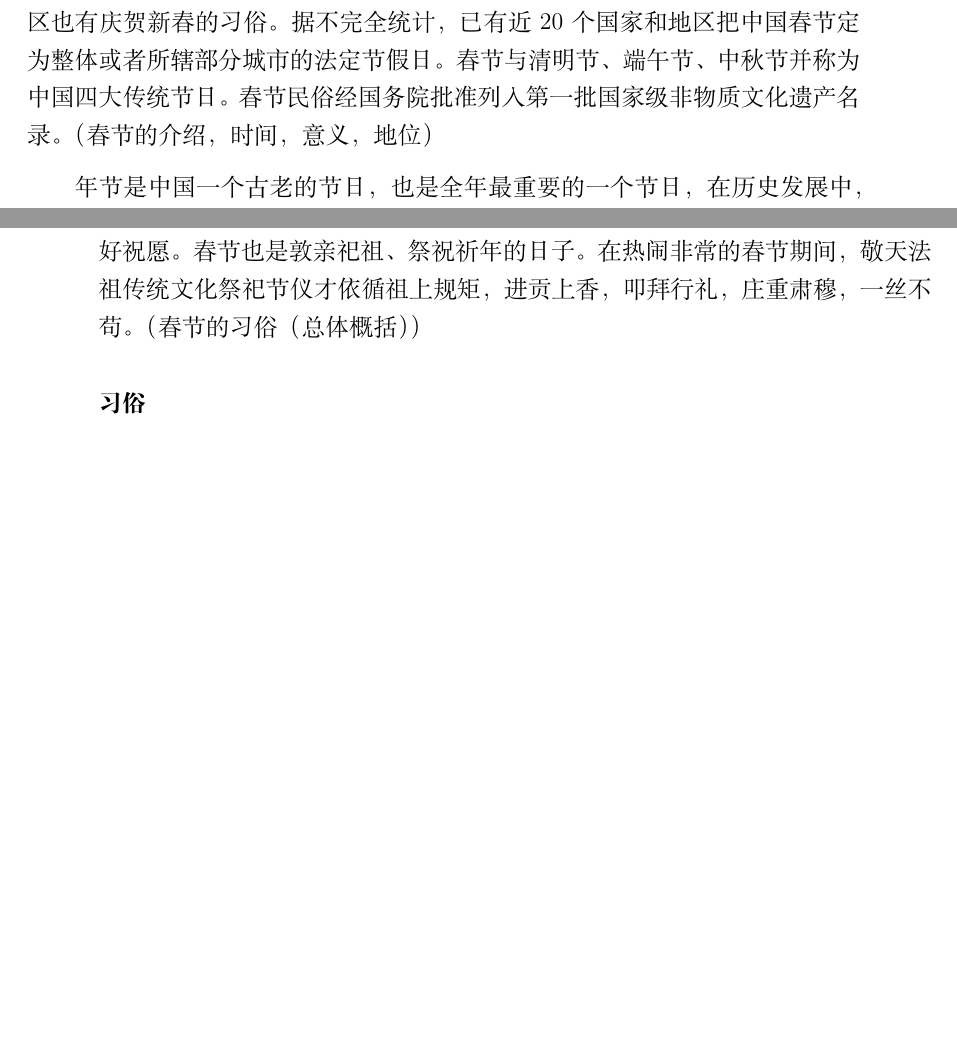
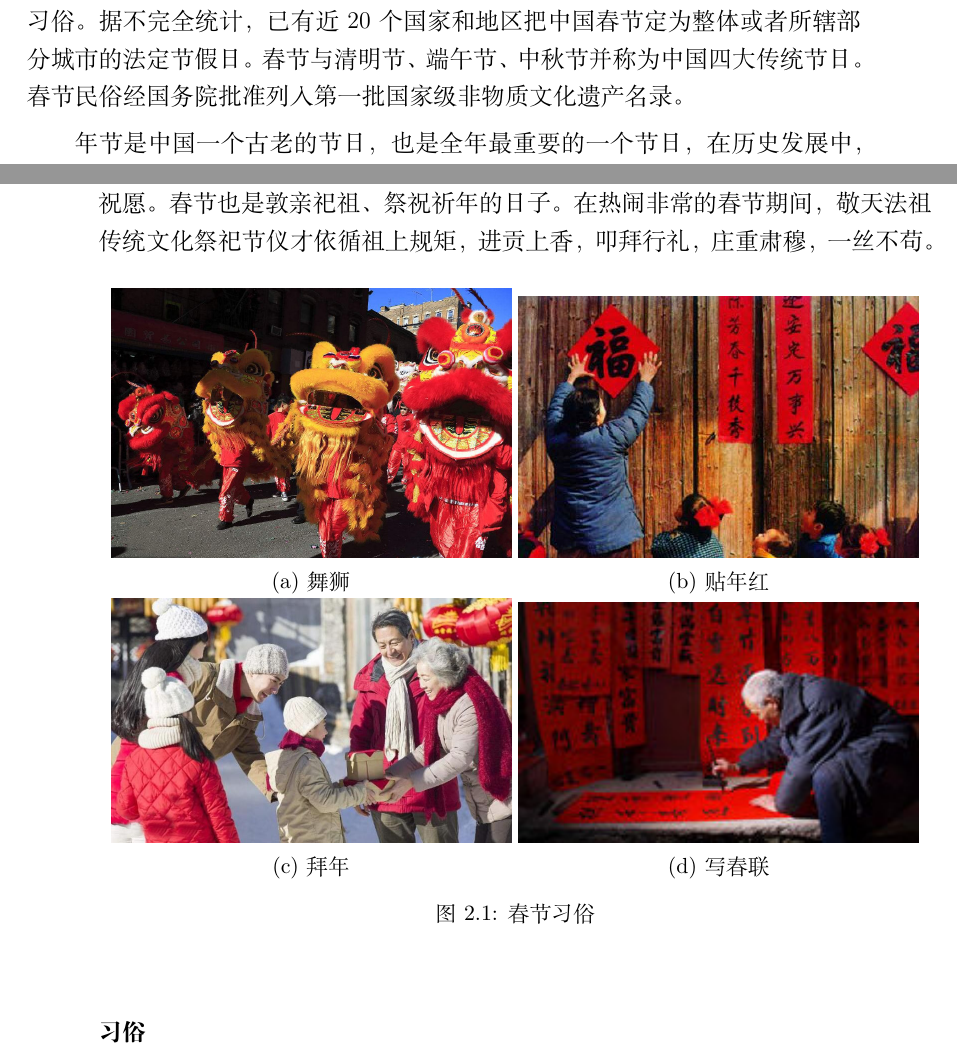
Before and after one commit to bigbigroot/CDAI, a LaTeX book (Kulturelle_Einfuehrung.tex, which reads Festival/fruehlingsfestival.tex): two parts of pages 25 and 26 of 51, joined at a grey line, cut so that both start at the same text, the shorter picture padded with empty space. Compiled offline with XeLaTeX; a missing font is replaced by an installed copy or a similar font.

Commit message:
添加春节习俗图片

```diff
--- a/Festival/fruehlingsfestival.tex
+++ b/Festival/fruehlingsfestival.tex
@@ -2,13 +2,39 @@
 \par
 春节，即农历新年，是一年之岁首，亦为传统意义上的“年节”。俗称新春、新岁、新年、新禧、年禧、大年等，口头上又称度岁、庆岁、过年、过大年。春节历史悠久，由上古时代岁首祈年祭祀演变而来。万物本乎天、人本乎祖，祈年祭祀、敬天法祖，报本反始也。春节的起源蕴含着深邃的文化内涵，在传承发展中承载了丰厚的历史文化底蕴。在春节期间，全国各地均有举行各种庆贺新春活动，热闹喜庆的气氛洋溢；这些活动以除旧布新、迎禧接福、拜神祭祖、祈求丰年为主要内容，形式丰富多彩，带有浓郁的各地域特色，凝聚着中华传统文化精华。
 在现代，人们把春节定于农历正月初一，但一般至少要到农历正月十五（元宵节）新年才算结束。春节是个欢乐祥和、亲朋好友欢聚的节日，是人们增深感情的纽带。节日交流问候传递着亲朋乡里之间的亲情伦理，它是维系春节得以持存发展的重要要义。
-百节年为首，春节是中华民族最隆重的传统佳节，它不仅集中体现了中华民族的思想信仰、理想愿望、生活娱乐和文化心理，而且还是祈福、饮食和娱乐活动的狂欢式展示。受到中华文化的影响，世界上一些国家和地区也有庆贺新春的习俗。据不完全统计，已有近20个国家和地区把中国春节定为整体或者所辖部分城市的法定节假日。春节与清明节、端午节、中秋节并称为中国四大传统节日。春节民俗经国务院批准列入第一批国家级非物质文化遗产名录。                                                     （春节的介绍，时间，意义，地位）
+\par
+百节年为首，春节是中华民族最隆重的传统佳节，它不仅集中体现了中华民族的思想信仰、理想愿望、生活娱乐和文化心理，而且还是祈福、饮食和娱乐活动的狂欢式展示。受到中华文化的影响，世界上一些国家和地区也有庆贺新春的习俗。据不完全统计，已有近20个国家和地区把中国春节定为整体或者所辖部分城市的法定节假日。春节与清明节、端午节、中秋节并称为中国四大传统节日。春节民俗经国务院批准列入第一批国家级非物质文化遗产名录。
 \par
 年节是中国一个古老的节日，也是全年最重要的一个节日，在历史发展中，杂糅了多地多种民俗为一体，形成了一些较为固定的风俗习惯，有许多还相传至今。中国是个多民族的国家，各民族过新年的形式各有不同。春节是汉族最重要的节日，满、蒙古，瑶、壮、白、高山、赫哲、哈尼、达斡尔、侗、黎等十几个少数民族也有过春节的习俗，只是过节的形式更有自己的民族特色，更蕴味无穷。春节期间的庆祝活动极为丰富多样，有舞狮、飘色、舞龙、游神、庙会、逛花街、赏花灯、游锣鼓、游标旗、烧烟花、祈福、掼春，也有踩高跷、跑旱船、扭秧歌等等。祭祀神（祖）习俗盛行于南方沿海一带，承袭古时习俗，春节期间多地有举行隆重盛大的报祭天地神恩、迎禧祈福等祭祝祈年活动，内容丰富多彩，热闹喜庆，年味浓郁。春节期间贴年红、守岁、吃团年饭、拜年等各地皆有之，但因风土人情的不同，细微处又各有其特色。春节民俗形式多样、内容丰富，是中华民族的生活文化精粹的集中展示。
 \par
 春节是除旧布新的日子，春节虽定在农历正月初一，但春节的活动却并不止于正月初一这一天。从年尾廿三（或廿四日）小年起，人们便开始“忙年”：祭灶、扫尘、购置年货、贴年红、洗头沐浴、张灯结彩等等，所有这些活动，有一个共同的主题，即“辞旧迎新”。春节是个欢乐祥和、合家团圆的节日，也是人们抒发对幸福和自由向往的狂欢节和永远的精神支柱。过节前，别井离乡的人们都尽可能地回到家里和亲人团聚，共享天伦之乐。除夕，全家欢聚一堂，吃罢“团年饭”，长辈给孩子们派发“压岁钱”，然后“守岁”，迎接新年到来。年节期间，亲朋好友之间相互走访拜年，表达对亲朋好友之间的情怀以及对新一年生活的美好祝愿。
-春节也是敦亲祀祖、祭祝祈年的日子。在热闹非常的春节期间，敬天法祖传统文化祭祀节仪才依循祖上规矩，进贡上香，叩拜行礼，庄重肃穆，一丝不苟。                               （春节的习俗（总体概括））
+春节也是敦亲祀祖、祭祝祈年的日子。在热闹非常的春节期间，敬天法祖传统文化祭祀节仪才依循祖上规矩，进贡上香，叩拜行礼，庄重肃穆，一丝不苟。
 
+\begin{figure}[htb]
+    \centering
+    \begin{subfigure}[t]{0.48\linewidth}
+    \centering
+    \includegraphics[width=\linewidth]{wushi}
+    \caption{舞狮}
+    \end{subfigure}
+    \begin{subfigure}[t]{0.48\linewidth}
+        \centering
+    \includegraphics[width=\linewidth]{tienianhong}
+    \caption{贴年红}
+    \end{subfigure}
+
+    \begin{subfigure}[t]{0.48\linewidth}
+        \centering
+    \includegraphics[width=\linewidth]{besuchen}
+    \caption{拜年}
+    \end{subfigure}
+    \begin{subfigure}[t]{0.48\linewidth}
+        \centering
+    \includegraphics[width=\linewidth]{chunlian}
+    \caption{写春联}
+    \end{subfigure}
+    \caption{春节习俗}
+\end{figure}
 \subsubsection{习俗}
 
 \begin{enumerate}
--- a/Kulturelle_Einfuehrung.tex
+++ b/Kulturelle_Einfuehrung.tex
@@ -2,7 +2,7 @@
 
 \documentclass[12pt, notitlepage]{ctexbook}
 \usepackage{xeCJK}
-\usepackage[font=small]{caption}
+\usepackage[font=small]{caption, subcaption}
 \usepackage{tikz}
 \usepackage{fancyhdr}
 \usepackage{amsmath}
```
Also changed, not shown: Festival/qinming.tex (+2 -2 lines), images/besuchen.jpg (added), images/chunjuan.jpg (added), images/chunlian.jpg (added), images/chunwan.jpg (added), images/chunyun.jpg (added), images/shaomu.jpg, images/tienianhong.jpg (added), images/wushi.jpg (added), Festival/fruehlingsfestival.tex (6 more changed lines).
